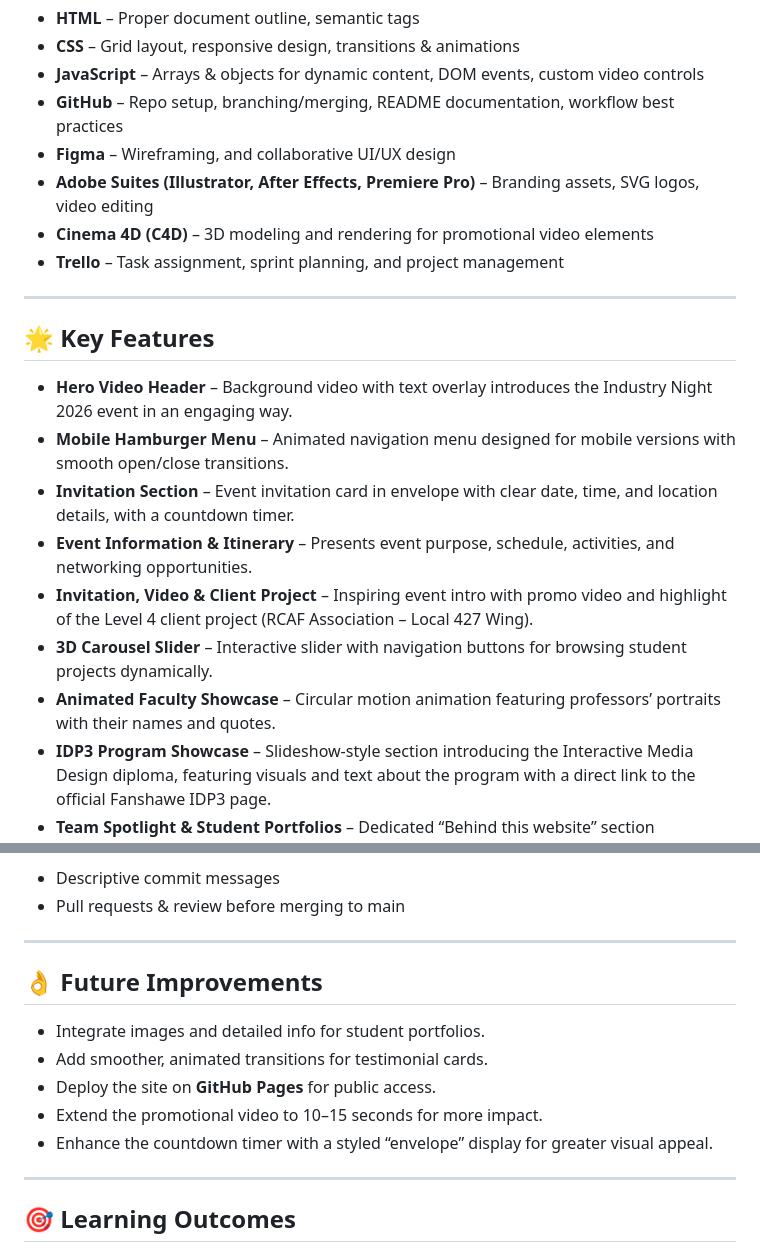
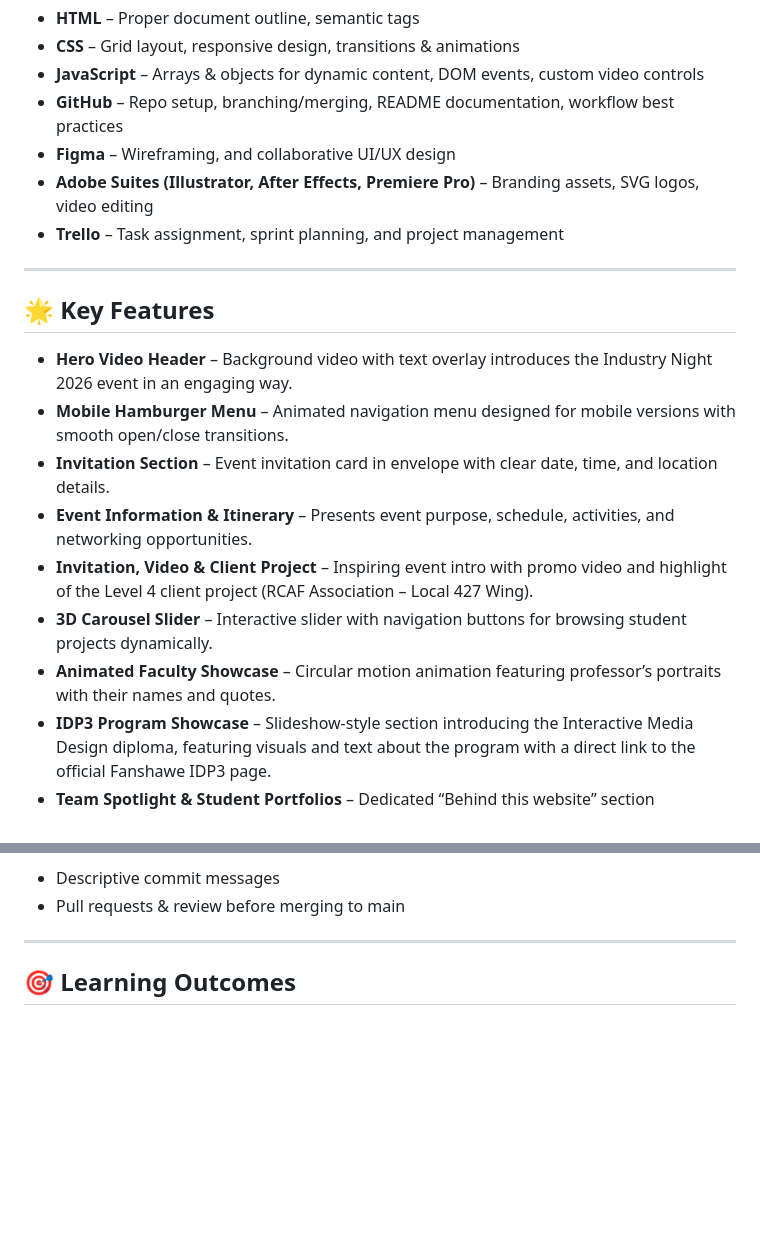
Before and after one commit to s-ranjit/highfive_student_showcase, a Markdown page: README.md, 2 parts joined by grey strips. GitHub-like rendering; blank space fills up the shorter version.

Commit message:
updated readme
updated readme

```diff
--- a/README.md
+++ b/README.md
@@ -51,7 +51,6 @@ This is a collaborative project across multiple courses (Multimedia Authoring, W
 - **GitHub** – Repo setup, branching/merging, README documentation, workflow best practices
 - **Figma** – Wireframing, and collaborative UI/UX design
 - **Adobe Suites (Illustrator, After Effects, Premiere Pro)** – Branding assets, SVG logos, video editing
-- **Cinema 4D (C4D)** – 3D modeling and rendering for promotional video elements
 - **Trello** – Task assignment, sprint planning, and project management
 
 ---
@@ -60,11 +59,11 @@ This is a collaborative project across multiple courses (Multimedia Authoring, W
 ## 🌟 Key Features
 - **Hero Video Header** – Background video with text overlay introduces the Industry Night 2026 event in an engaging way.
 - **Mobile Hamburger Menu** – Animated navigation menu designed for mobile versions with smooth open/close transitions.
-- **Invitation Section** – Event invitation card in envelope with clear date, time, and location details, with a countdown timer.
+- **Invitation Section** – Event invitation card in envelope with clear date, time, and location details.
 - **Event Information & Itinerary** – Presents event purpose, schedule, activities, and networking opportunities.
 - **Invitation, Video & Client Project** – Inspiring event intro with promo video and highlight of the Level 4 client project (RCAF Association – Local 427 Wing).
 - **3D Carousel Slider** – Interactive slider with navigation buttons for browsing student projects dynamically.
-- **Animated Faculty Showcase** – Circular motion animation featuring professors’ portraits with their names and quotes.
+- **Animated Faculty Showcase** – Circular motion animation featuring professor’s portraits with their names and quotes.
 - **IDP3 Program Showcase** – Slideshow-style section introducing the Interactive Media Design diploma, featuring visuals and text about the program with a direct link to the official Fanshawe IDP3 page.
 - **Team Spotlight & Student Portfolios** – Dedicated “Behind this website” section highlighting the 5 members of High Five if the site wins the Hackathon, followed by a dynamic directory of all Interactive Media Design students with their portfolios.
 - **Footer with Branding & Navigation** – Contains Fanshawe branding, address, quick links, event buttons, social media icons, and project credits (Team High Five, 2026).
@@ -118,17 +117,6 @@ This is a collaborative project across multiple courses (Multimedia Authoring, W
 
 ---
 
-
-## 👌 Future Improvements
-- Integrate images and detailed info for student portfolios.
-- Add smoother, animated transitions for testimonial cards.
-- Deploy the site on **GitHub Pages** for public access.
-- Extend the promotional video to 10–15 seconds for more impact.
-- Enhance the countdown timer with a styled “envelope” display for greater visual appeal.
-
----
-
-
 ## 🎯 Learning Outcomes
 - Practice semantic, mobile-first HTML and CSS Grid for responsive layouts.
 - Develop interactive UI elements such as the 3D carousel, countdown timer, and animated hamburger menu.
```
